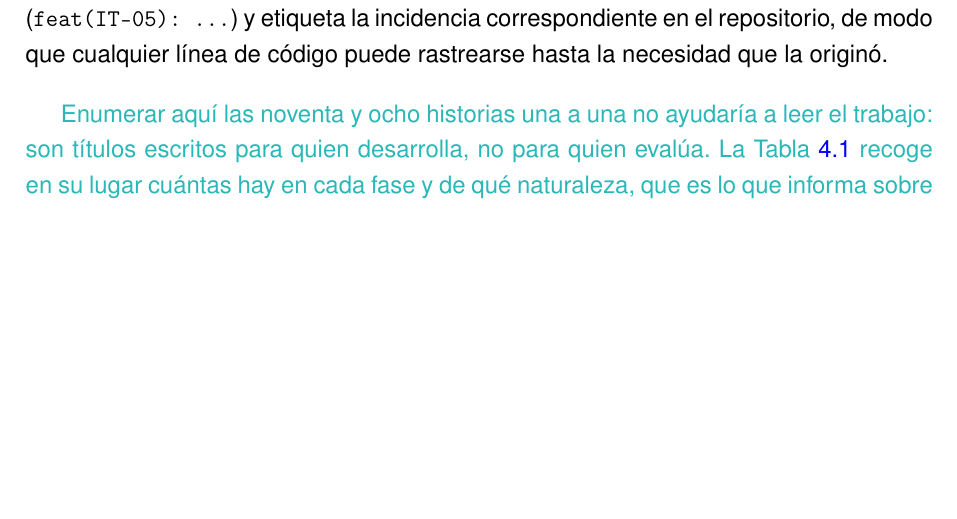
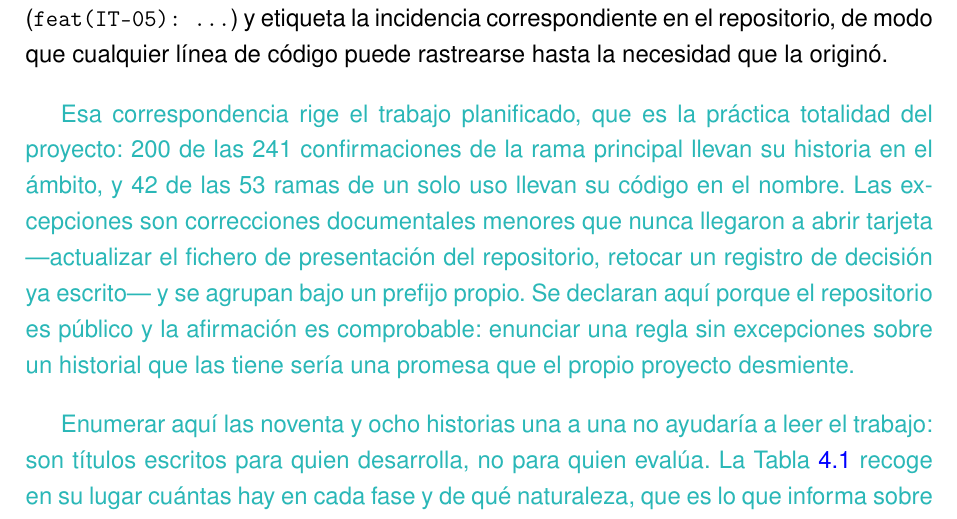
Before and after one commit to samubp10/tfg-recomendador-uja, a LaTeX document (memoria/main.tex, which reads memoria/capitulos/MaterialMetodos.tex): part of page 53 of 101, cut so that both start at the same text, the shorter picture padded with empty space. Compiled offline with pdfLaTeX.

Commit message:
docs: declarar las excepciones a la convención de nombres de rama
La memoria afirmaba sin matices que el código IT-XX da nombre a la rama y aparece en el ámbito de cada confirmación. Contado sobre el repositorio: 42 de 53 ramas efímeras y 200 de 241 confirmaciones lo cumplen. Como el repositorio será público y la memoria lo cita, la afirmación es comprobable en dos minutos, así que se declaran las excepciones en lugar de sostener una regla que el propio historial desmiente.

```diff
--- a/memoria/capitulos/MaterialMetodos.tex
+++ b/memoria/capitulos/MaterialMetodos.tex
@@ -307,6 +307,15 @@ Cada historia se identifica con un código IT-XX que se usa en todo el proyecto:
 ámbito de cada confirmación de código (\texttt{feat(IT-05): \ldots}) y etiqueta
 la incidencia correspondiente en el repositorio, de modo que cualquier línea de
 código puede rastrearse hasta la necesidad que la originó.
+
+\textcolor{borrador2}{Esa correspondencia rige el trabajo planificado, que es la práctica
+totalidad del proyecto: 200 de las 241 confirmaciones de la rama principal llevan su historia
+en el ámbito, y 42 de las 53 ramas de un solo uso llevan su código en el nombre. Las
+excepciones son correcciones documentales menores que nunca llegaron a abrir tarjeta
+---actualizar el fichero de presentación del repositorio, retocar un registro de decisión ya
+escrito--- y se agrupan bajo un prefijo propio. Se declaran aquí porque el repositorio es
+público y la afirmación es comprobable: enunciar una regla sin excepciones sobre un historial
+que las tiene sería una promesa que el propio proyecto desmiente.}
 
 \textcolor{borrador2}{Enumerar aquí las noventa y ocho historias una a una no ayudaría a
 leer el trabajo: son títulos escritos para quien desarrolla, no para quien evalúa. La
```
